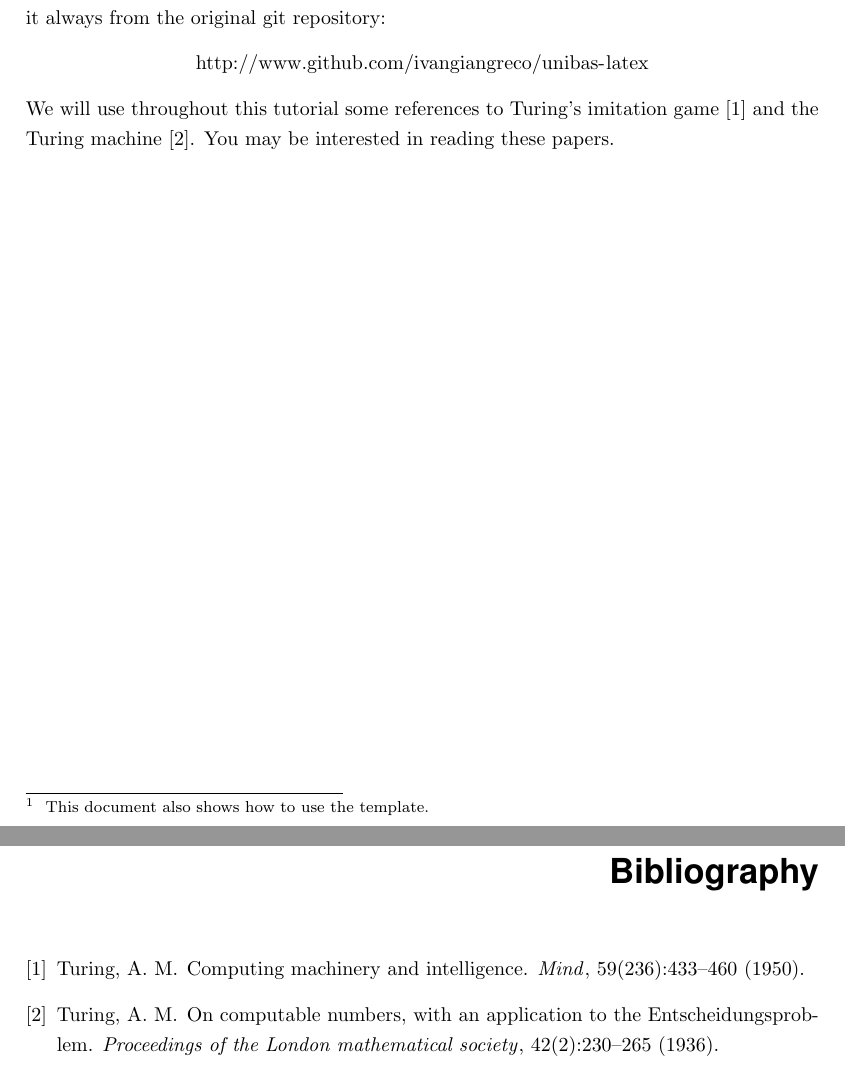
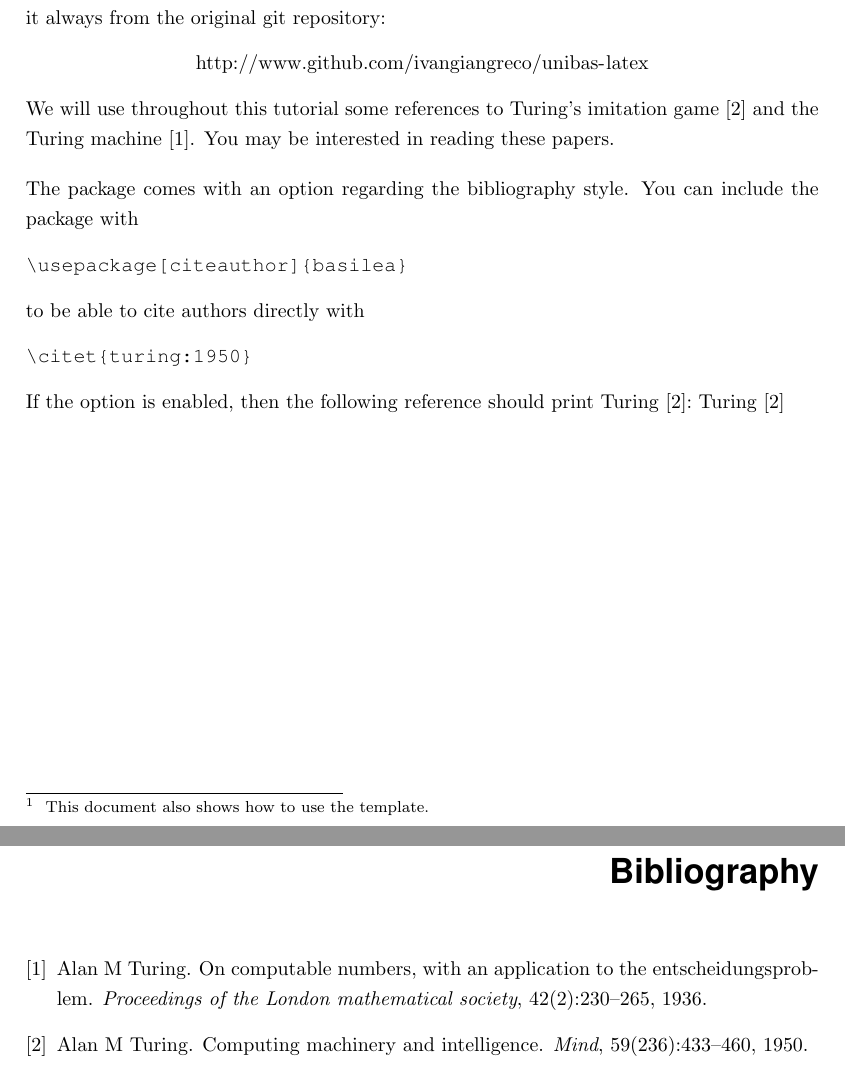
Before and after one commit to ivangiangreco/basilea-latex, a LaTeX thesis (Thesis.tex, which reads Chapters/Chapter1.tex, basilea.sty): two parts of pages 4 and 8 of 10, joined at a grey line, cut so that both start at the same text. Compiled offline with pdfLaTeX.

Commit message:
Added an option to enable citet - citing with author name

```diff
--- a/Chapters/Chapter1.tex
+++ b/Chapters/Chapter1.tex
@@ -8,3 +8,16 @@ Please make sure to always use the most current version of this template, by dow
 \end{center}
 
 We will use throughout this tutorial some references to Turing's imitation game~\cite{turing:1950} and the Turing machine~\cite{turing:1936}. You may be interested in reading these papers.
+
+\vspace{1em}
+The package comes with an option regarding the bibliography style.
+You can include the package with
+\begin{verbatim}
+\usepackage[citeauthor]{basilea}
+\end{verbatim}
+to be able to cite authors directly with
+\begin{verbatim}
+\citet{turing:1950}
+\end{verbatim}
+
+If the option is enabled, then the following reference should print Turing [2]:~\citet{turing:1950}
--- a/Thesis.tex
+++ b/Thesis.tex
@@ -3,7 +3,8 @@
 %% ----------------------------------------------------------------
 
 \documentclass[a4paper, 10pt, oneside]{memoir}
-\usepackage{basilea}
+%% Use the option citeauthor to be able to use citet. The default cite will still work.
+\usepackage[citeauthor]{basilea}
 
 %% ----------------------------------------------------------------
 
--- a/basilea.sty
+++ b/basilea.sty
@@ -11,6 +11,27 @@
 
 \NeedsTeXFormat{LaTeX2e}
 \ProvidesPackage{basilea}[2014]
+
+\newcommand*{\basileaBibStyle}{thesis}
+
+%%
+%% Provides the option to use \citet to get the authors name
+%% Internally, this changes the bibliographystyle from thesis to plainnat
+%%
+\DeclareOption{citeauthor}{
+	\renewcommand*{\basileaBibStyle}{plainnat}
+}
+%%
+%% Provides the default option to not use \citet to get the authors name
+%% Internally, this sets the bibliographystyle to thesis
+%%
+\DeclareOption{citenumber}{
+	\renewcommand*{\basileaBibStyle}{thesis}
+}
+
+\ExecuteOptions{citenumber}
+
+\ProcessOptions\relax
 
 \usepackage[ngerman, english]{babel}
 \usepackage[utf8]{inputenc}
@@ -151,7 +172,7 @@
 \renewcommand*{\cftappendixname}{\iflanguage{english}{Appendix}{Anhang}\space}
 
 % definition of bibliography
-\newcommand*{\thesisbib}{\cleardoublepage\renewcommand*{\contentsname}{\iflanguage{english}{Bibliography}{Literaturverzeichnis}} \createplainmark{bib}{both}{\iflanguage{english}{Bibliography}{Literaturverzeichnis}}\bibliographystyle{thesis}\bibliography{thesis}}
+\newcommand*{\thesisbib}{\cleardoublepage\renewcommand*{\contentsname}{\iflanguage{english}{Bibliography}{Literaturverzeichnis}} \createplainmark{bib}{both}{\iflanguage{english}{Bibliography}{Literaturverzeichnis}}\bibliographystyle{\basileaBibStyle}\bibliography{thesis}}
 \usepackage[square, numbers, comma, sort&compress]{natbib}
 
 % document structure
```
Also changed, not shown: Thesis.pdf.
